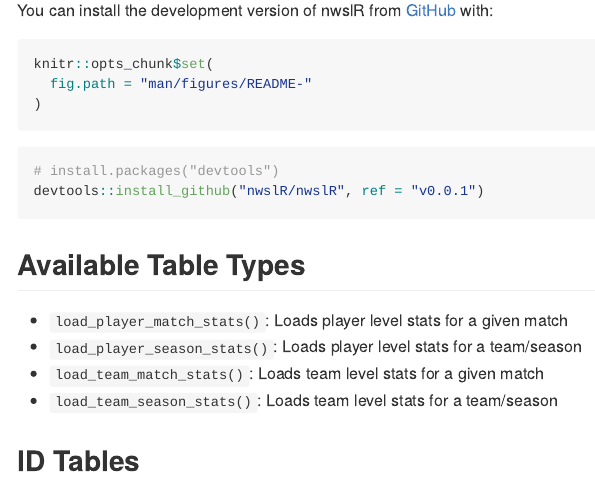
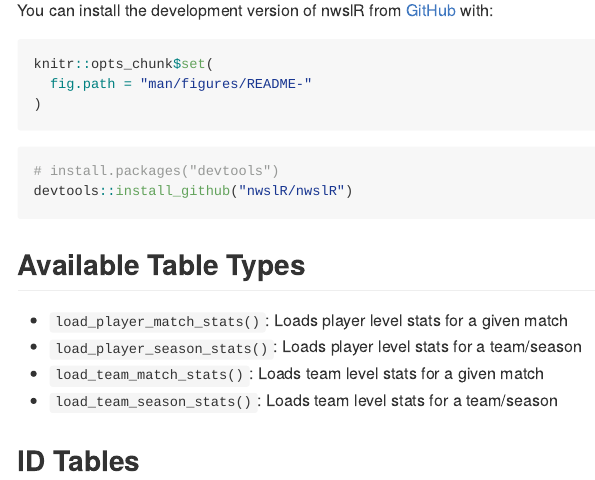
Before and after one commit to nwslR/nwslR, an R Markdown document (README.Rmd): the page in a window 1100 px wide, from 580 px down. The pictures show the output file README.md that the author committed with the source, drawn offline in the style of GitHub; long lines of code are wrapped; badge pictures from the web are left out.

Commit message:
remove ref to package version on README

````diff
--- a/README.Rmd
+++ b/README.Rmd
@@ -32,7 +32,7 @@ knitr::opts_chunk$set(
 
 ``` {r eval=FALSE}
 # install.packages("devtools")
-devtools::install_github("nwslR/nwslR", ref = "v0.0.1")
+devtools::install_github("nwslR/nwslR")
 ```
 
 ## Available Table Types
````
Also changed, not shown: README.md.
